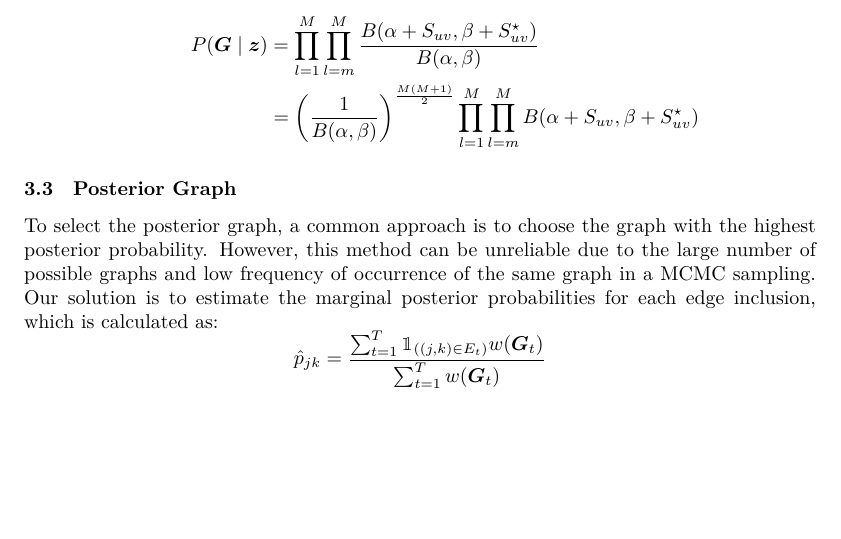
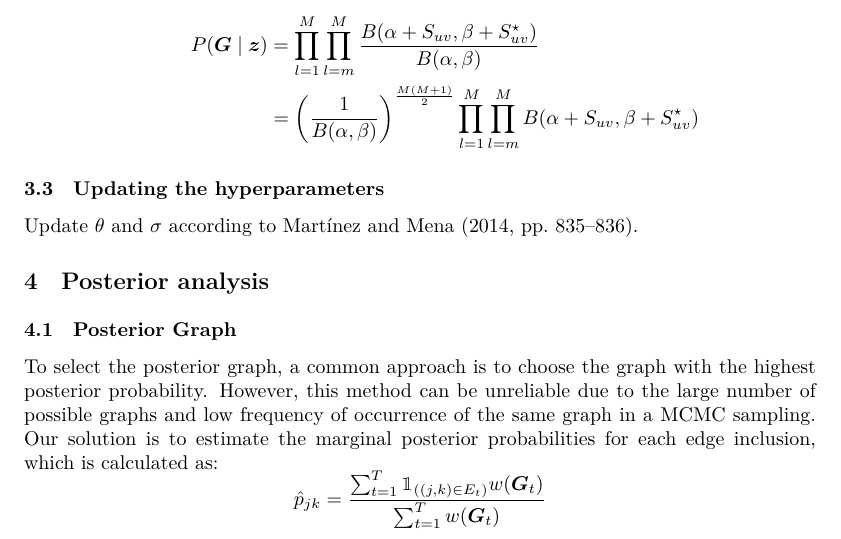
Before and after one commit to teobucci/bayesian-statistics-project, a LaTeX paper (report/main.tex, which reads report/content.tex): part of page 7 of 10, cut so that both start at the same text, the shorter picture padded with empty space. Compiled offline with XeLaTeX.

Commit message:
Add Updating the hyperparameters

```diff
--- a/report/content.tex
+++ b/report/content.tex
@@ -229,6 +229,12 @@ Specifically, if $M>1$:
 
 \end{enumerate}
 
+\subsection{Updating the hyperparameters}
+
+Update $\theta$ and $\sigma$ according to \textcite[835-836]{martinezNonparametricChangePoint2014}.
+
+
+\section{Posterior analysis}
 
 
 \subsection{Posterior Graph}
```
